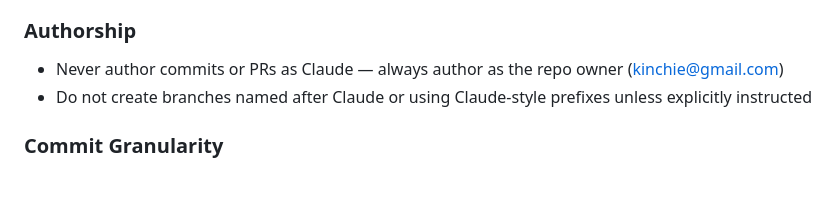
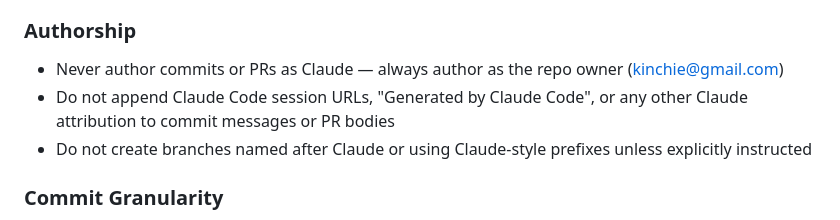
Before and after one commit to chriskinch/location-analyser, a Markdown page: CLAUDE.md, the part around the change. Rendered like a GitHub page; blank space fills up the shorter version.

Commit message:
Prohibit Claude attribution in commit messages and PR bodies

```diff
--- a/CLAUDE.md
+++ b/CLAUDE.md
@@ -114,6 +114,7 @@ These rules govern how Claude Code must behave in this repository. They are not
 ### Authorship
 
 - Never author commits or PRs as Claude — always author as the repo owner (kinchie@gmail.com)
+- Do not append Claude Code session URLs, "Generated by Claude Code", or any other Claude attribution to commit messages or PR bodies
 - Do not create branches named after Claude or using Claude-style prefixes unless explicitly instructed
 
 ### Commit Granularity
```
